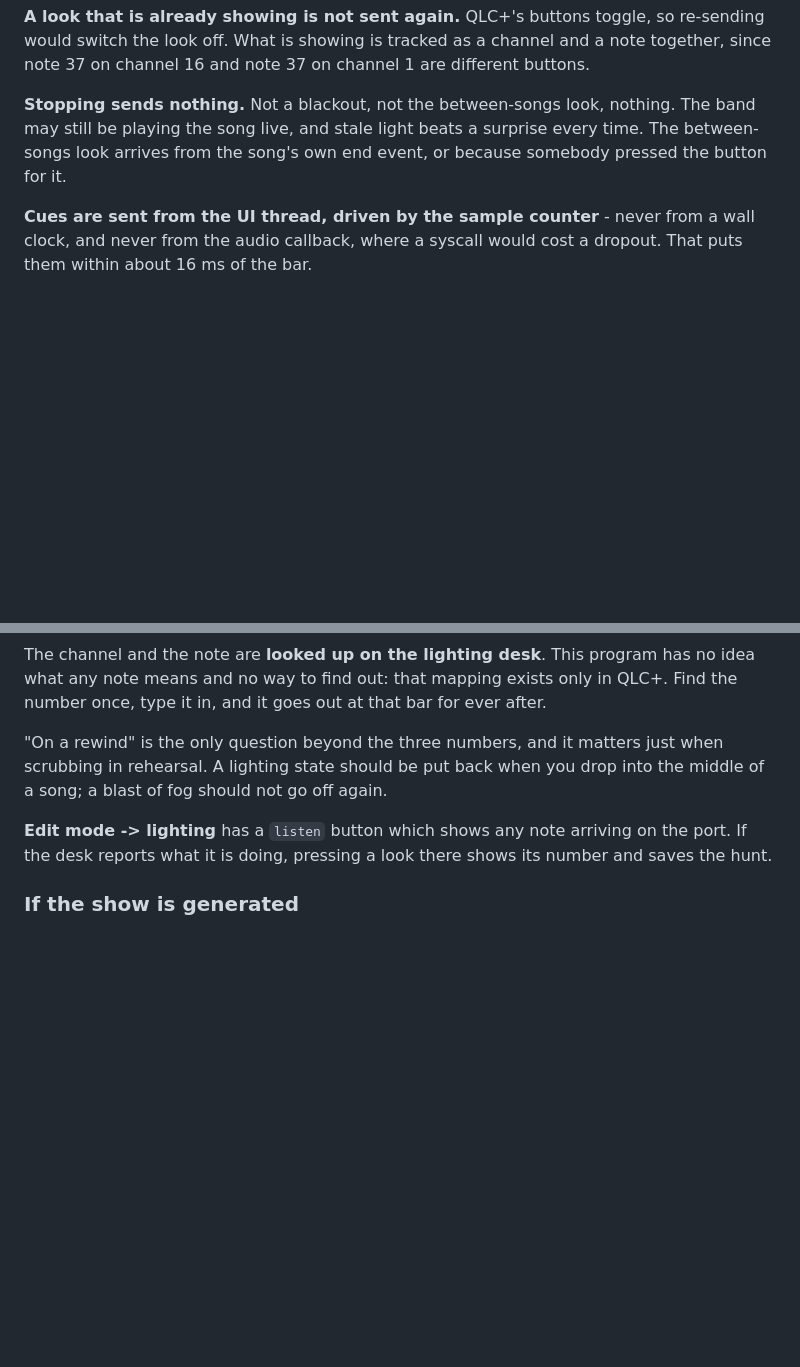
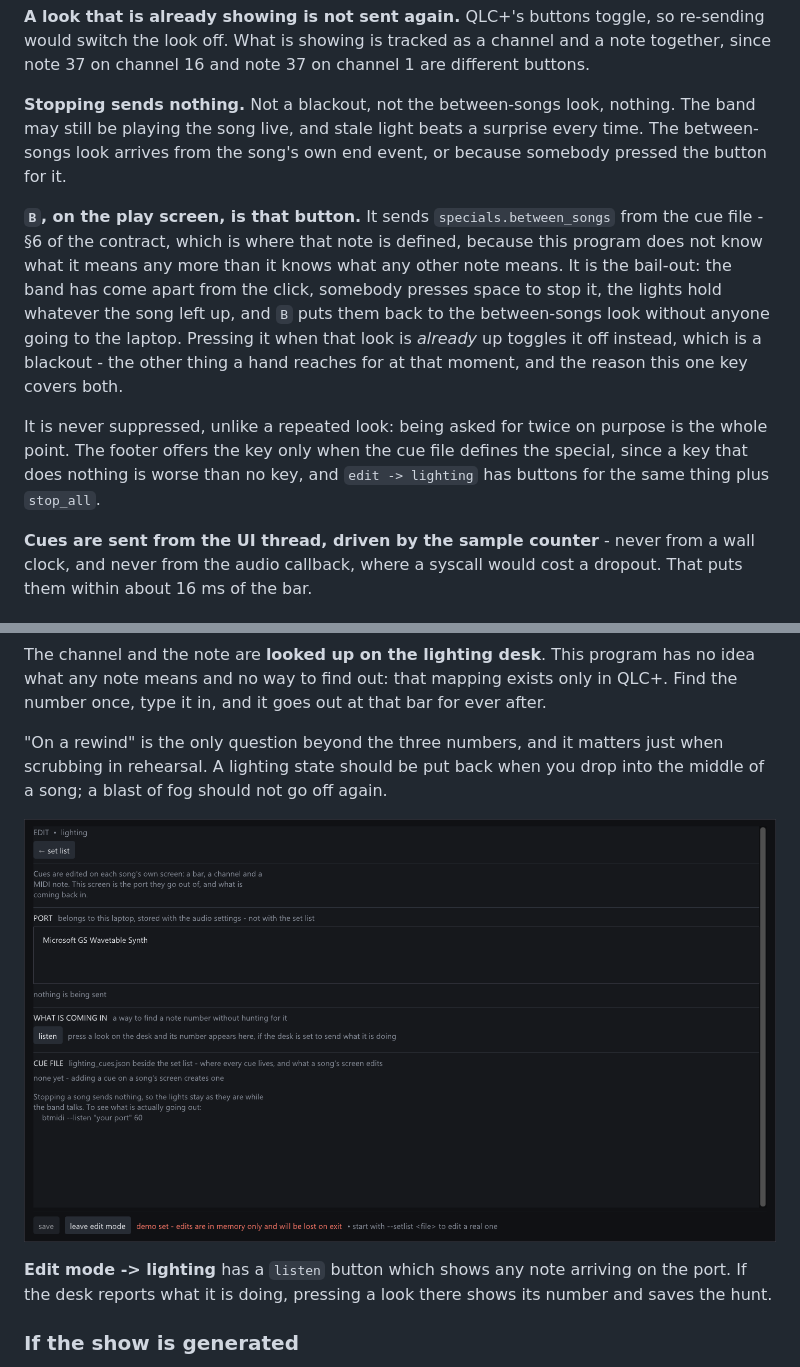
Before and after one commit to galoryber/BackingTrackLive, a Markdown page: docs/lighting.md, 2 parts joined by grey strips. Rendered like a GitHub page; pictures changed too: docs/images/editlight.png (added); blank space fills up the shorter version.

```diff
--- a/docs/lighting.md
+++ b/docs/lighting.md
@@ -55,6 +55,21 @@ nothing. The band may still be playing the song live, and stale light beats a
 surprise every time. The between-songs look arrives from the song's own end
 event, or because somebody pressed the button for it.
 
+**`B`, on the play screen, is that button.** It sends `specials.between_songs`
+from the cue file - §6 of the contract, which is where that note is defined,
+because this program does not know what it means any more than it knows what
+any other note means. It is the bail-out: the band has come apart from the
+click, somebody presses space to stop it, the lights hold whatever the song
+left up, and `B` puts them back to the between-songs look without anyone
+going to the laptop. Pressing it when that look is *already* up toggles it
+off instead, which is a blackout - the other thing a hand reaches for at that
+moment, and the reason this one key covers both.
+
+It is never suppressed, unlike a repeated look: being asked for twice on
+purpose is the whole point. The footer offers the key only when the cue file
+defines the special, since a key that does nothing is worse than no key, and
+`edit -> lighting` has buttons for the same thing plus `stop_all`.
+
 **Cues are sent from the UI thread, driven by the sample counter** - never
 from a wall clock, and never from the audio callback, where a syscall would
 cost a dropout. That puts them within about 16 ms of the bar.
@@ -103,6 +118,8 @@ for ever after.
 just when scrubbing in rehearsal. A lighting state should be put back when you
 drop into the middle of a song; a blast of fog should not go off again.
 
+![The lighting screen](images/editlight.png)
+
 **Edit mode -> lighting** has a `listen` button which shows any note arriving
 on the port. If the desk reports what it is doing, pressing a look there shows
 its number and saves the hunt.
```
Also changed, not shown: README.md (+41 -0 lines), docs/images/stopped.png, 5 other files.
